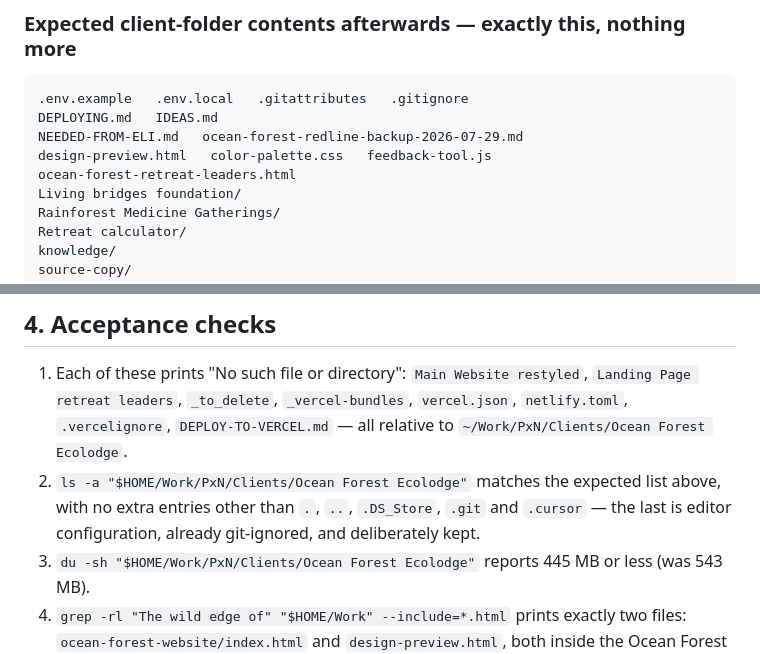
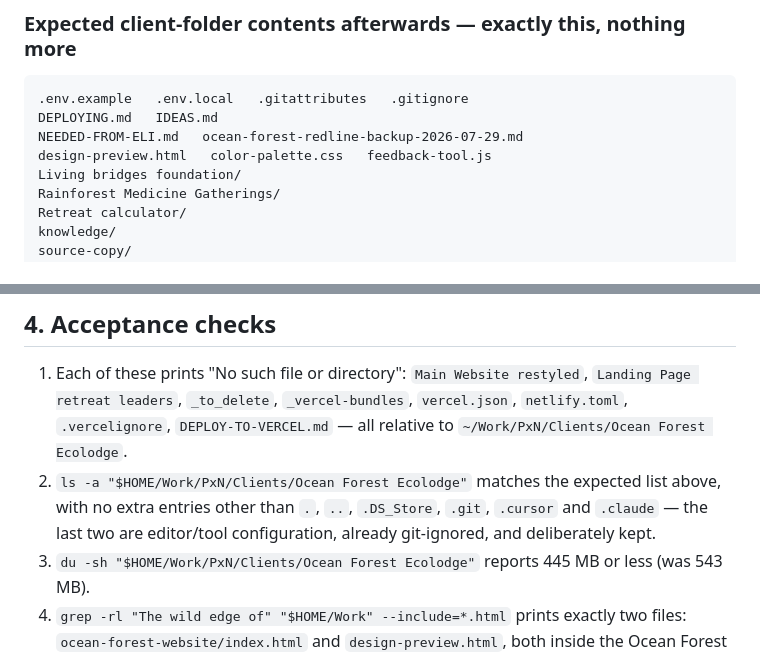
Before and after one commit to Amotamini/ocean-forest-ecolodge, a Markdown page: specs/of-client-folder-cleanup.md, 2 parts joined by grey strips. Rendered like a GitHub page.

Commit message:
Record the deploy lockdown as shipped; correct the cleanup spec's expected contents
Co-Authored-By: Claude Sonnet 5 <noreply@anthropic.com>

```diff
--- a/specs/of-client-folder-cleanup.md
+++ b/specs/of-client-folder-cleanup.md
@@ -48,7 +48,6 @@ git push origin main
 DEPLOYING.md   IDEAS.md
 NEEDED-FROM-ELI.md   ocean-forest-redline-backup-2026-07-29.md
 design-preview.html   color-palette.css   feedback-tool.js
-ocean-forest-retreat-leaders.html
 Living bridges foundation/
 Rainforest Medicine Gatherings/
 Retreat calculator/
@@ -61,7 +60,7 @@ ocean-forest-website/
 ## 4. Acceptance checks
 
 1. Each of these prints "No such file or directory": `Main Website restyled`, `Landing Page retreat leaders`, `_to_delete`, `_vercel-bundles`, `vercel.json`, `netlify.toml`, `.vercelignore`, `DEPLOY-TO-VERCEL.md` — all relative to `~/Work/PxN/Clients/Ocean Forest Ecolodge`.
-2. `ls -a "$HOME/Work/PxN/Clients/Ocean Forest Ecolodge"` matches the expected list above, with no extra entries other than `.`, `..`, `.DS_Store`, `.git` and `.cursor` — the last is editor configuration, already git-ignored, and deliberately kept.
+2. `ls -a "$HOME/Work/PxN/Clients/Ocean Forest Ecolodge"` matches the expected list above, with no extra entries other than `.`, `..`, `.DS_Store`, `.git`, `.cursor` and `.claude` — the last two are editor/tool configuration, already git-ignored, and deliberately kept.
 3. `du -sh "$HOME/Work/PxN/Clients/Ocean Forest Ecolodge"` reports 445 MB or less (was 543 MB).
 4. `grep -rl "The wild edge of" "$HOME/Work" --include=*.html` prints exactly two files: `ocean-forest-website/index.html` and `design-preview.html`, both inside the Ocean Forest client folder.
 5. `git -C "$HOME/Work/PxN/Clients/Ocean Forest Ecolodge" status --porcelain` prints nothing.
```
Also changed, not shown: specs/of-deploy-lockdown.md (+1 -1 lines).
